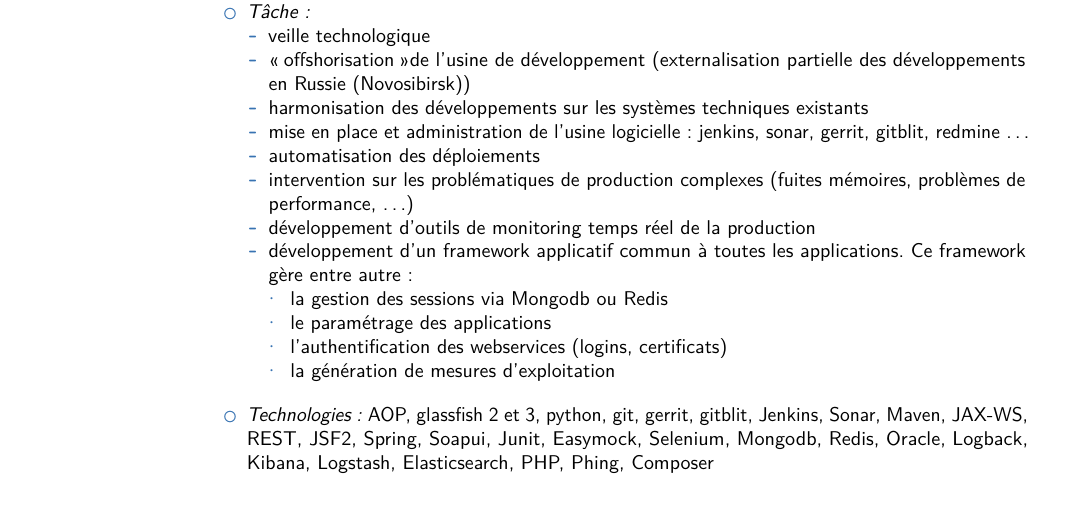
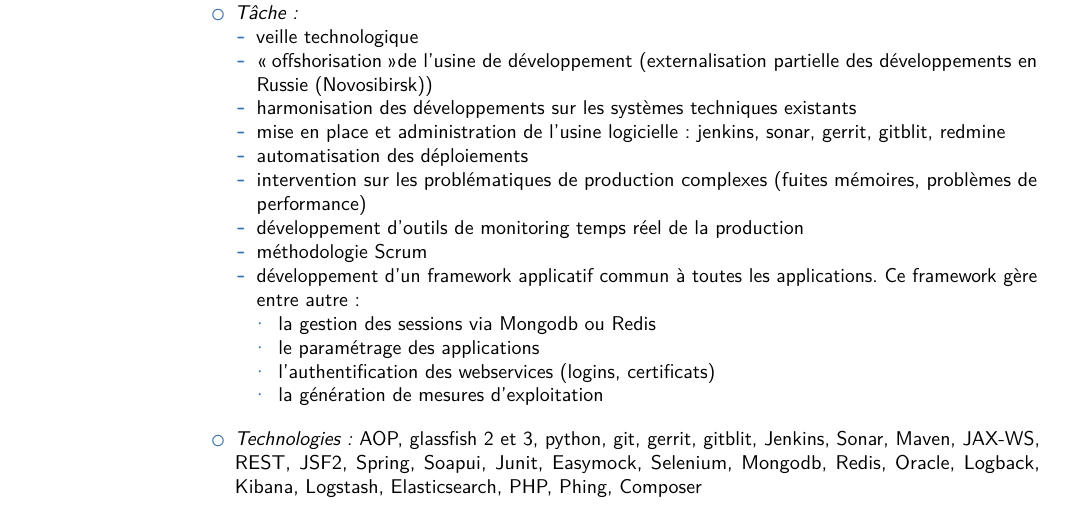
Before and after one commit to cyrilix/CV, a LaTeX CV (src/cv-Cyrille_Nofficial.tex): part of page 1 of 3, cut so that both start at the same text. Compiled offline with pdfLaTeX.

Commit message:
Expérience SCRUM

```diff
--- a/src/cv-Cyrille_Nofficial.tex
+++ b/src/cv-Cyrille_Nofficial.tex
@@ -25,7 +25,7 @@
 \usepackage[firstyear=2005,lastyear=2015]{moderntimeline}
 
 % adjust the page margins
-\usepackage[scale=0.83]{geometry}
+\usepackage[scale=0.85]{geometry}
 \setlength{\hintscolumnwidth}{3cm}
 \AtBeginDocument{\recomputelengths}
 
@@ -100,10 +100,11 @@
                 \item veille technologique
                 \item \og offshorisation \fg de l'usine de développement (externalisation partielle des développements en Russie (Novosibirsk))
                 \item harmonisation des développements sur les systèmes techniques existants
-                \item mise en place et administration de l'usine logicielle: jenkins, sonar, gerrit, gitblit, redmine \dots
+                \item mise en place et administration de l'usine logicielle: jenkins, sonar, gerrit, gitblit, redmine
                 \item automatisation des déploiements
-                \item intervention sur les problématiques de production complexes (fuites mémoires, problèmes de performance, \dots)
+                \item intervention sur les problématiques de production complexes (fuites mémoires, problèmes de performance)
                 \item d\'eveloppement d'outils de monitoring temps r\'eel de la production
+                \item m\'ethodologie Scrum
                 \item développement d'un framework applicatif commun à toutes les applications. Ce framework gère entre
                 autre:
                 \begin{itemize}
```
